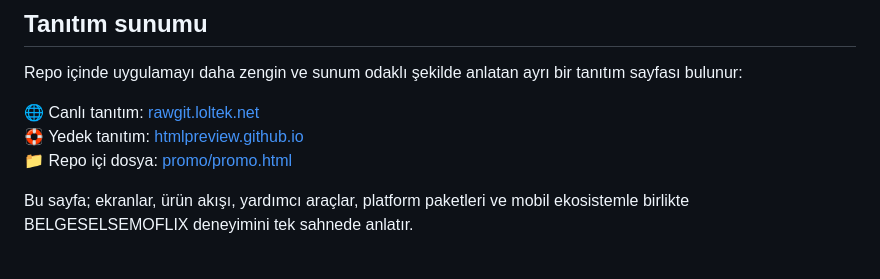
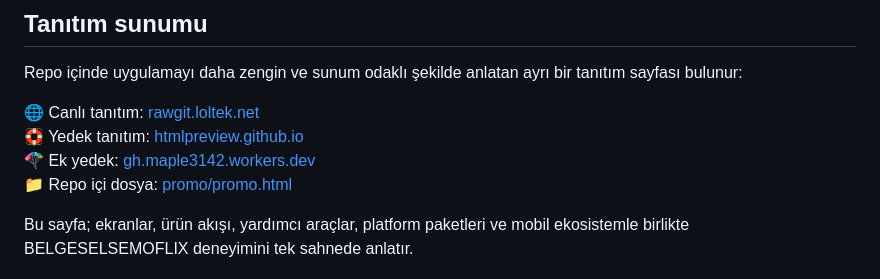
Before and after one commit to vesvese55x/belgeselsemoflix, a Markdown page: README.md, the part around one of its changes. Rendered like a GitHub page.

```diff
--- a/README.md
+++ b/README.md
@@ -177,6 +211,7 @@ Repo içinde uygulamayı daha zengin ve sunum odaklı şekilde anlatan ayrı bir
 
 🌐 Canlı tanıtım: <a href="https://rawgit.loltek.net/https://raw.githubusercontent.com/vesvese55x/belgeselsemoflix/refs/heads/main/promo/promo.html" target="_blank" rel="noreferrer">rawgit.loltek.net</a>
 🛟 Yedek tanıtım: <a href="https://htmlpreview.github.io/?https://github.com/vesvese55x/belgeselsemoflix/blob/main/promo/promo.html" target="_blank" rel="noreferrer">htmlpreview.github.io</a>
+🪂 Ek yedek: <a href="https://gh.maple3142.workers.dev/vesvese55x/belgeselsemoflix/2287019ec7b45789d16b3b4159ae221f2104ddde/promo/promo.html" target="_blank" rel="noreferrer">gh.maple3142.workers.dev</a>
 📁 Repo içi dosya: <a href="promo/promo.html" target="_blank" rel="noreferrer">promo/promo.html</a>
 
 Bu sayfa; ekranlar, ürün akışı, yardımcı araçlar, platform paketleri ve mobil ekosistemle birlikte BELGESELSEMOFLIX deneyimini tek sahnede anlatır.
```
Also changed, not shown: other parts of README.md (+40 -6 lines).
